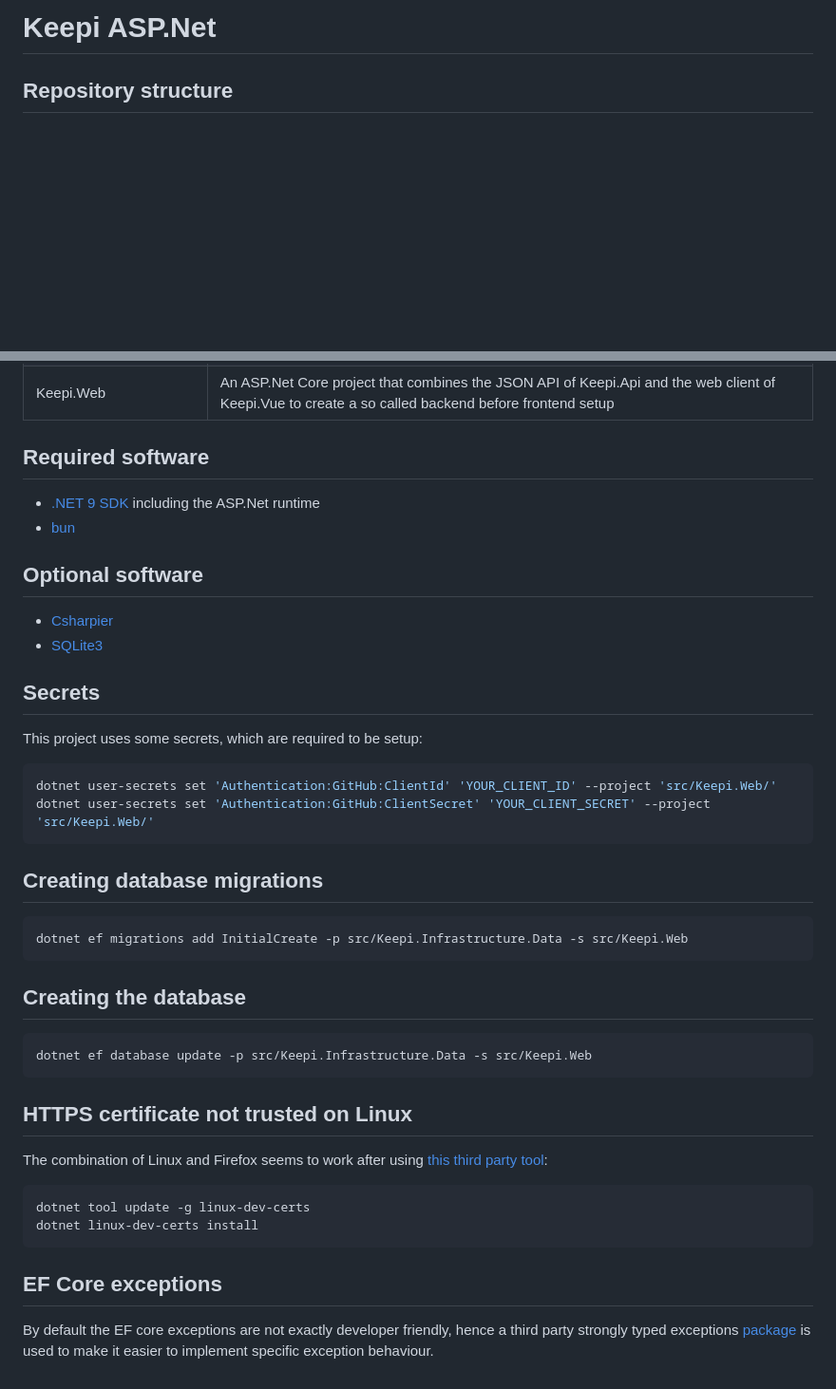
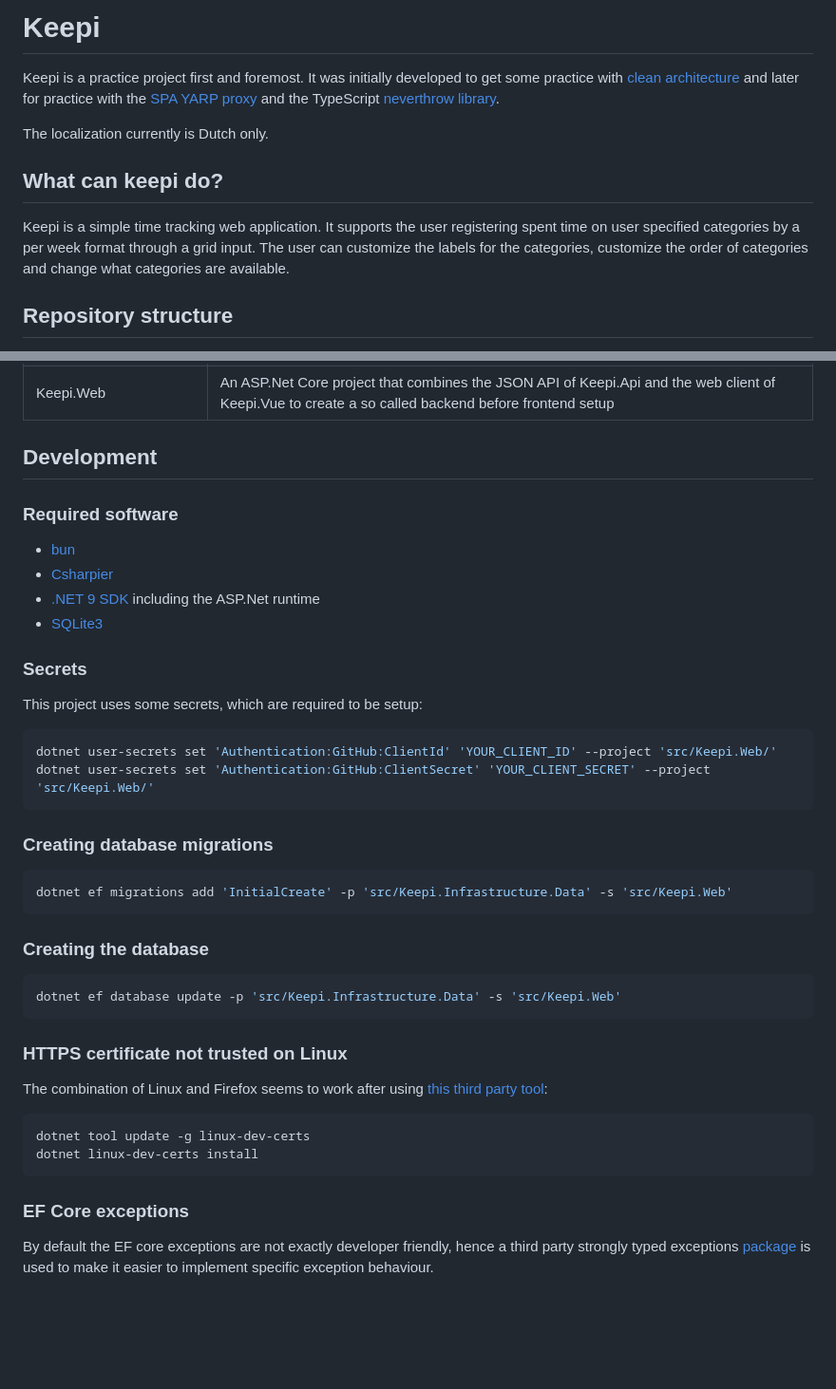
Before and after one commit to TijmenUU/keepi, a Markdown page: README.md, 2 parts joined by grey strips. Shown: that part at 95% size. Drawn GitHub-style; blank space fills up the shorter version.

````diff
--- a/README.md
+++ b/README.md
@@ -1,4 +1,12 @@
-# Keepi ASP.Net
+# Keepi
+
+Keepi is a practice project first and foremost. It was initially developed to get some practice with [clean architecture](<https://en.wikipedia.org/wiki/Hexagonal_architecture_(software)>) and later for practice with the [SPA YARP proxy](https://github.com/berhir/AspNetCore.SpaYarp) and the TypeScript [neverthrow library](https://github.com/supermacro/neverthrow).
+
+The localization currently is Dutch only.
+
+## What can keepi do?
+
+Keepi is a simple time tracking web application. It supports the user registering spent time on user specified categories by a per week format through a grid input. The user can customize the labels for the categories, customize the order of categories and change what categories are available.
 
 ## Repository structure
 
@@ -14,17 +22,16 @@ The following (non testing) projects are part of this repository, followed by a
 | Keepi.Vue                 | A Vue 3 web client application which uses the Keepi.Api provided HTTP endpoints to allow the user to interact with the business logic of Keepi.Core |
 | Keepi.Web                 | An ASP.Net Core project that combines the JSON API of Keepi.Api and the web client of Keepi.Vue to create a so called backend before frontend setup |
 
-## Required software
+## Development
 
+### Required software
+
+- [bun](https://bun.sh/)
+- [Csharpier](https://csharpier.com/)
 - [.NET 9 SDK](https://dotnet.microsoft.com/en-us/download/dotnet/9.0) including the ASP.Net runtime
-- [bun](https://bun.sh/)
-
-## Optional software
-
-- [Csharpier](https://csharpier.com/)
 - [SQLite3](https://sqlite.org/)
 
-## Secrets
+### Secrets
 
 This project uses some secrets, which are required to be setup:
 
@@ -33,19 +40,19 @@ dotnet user-secrets set 'Authentication:GitHub:ClientId' 'YOUR_CLIENT_ID' --proj
 dotnet user-secrets set 'Authentication:GitHub:ClientSecret' 'YOUR_CLIENT_SECRET' --project 'src/Keepi.Web/'
 ```
 
-## Creating database migrations
+### Creating database migrations
 
 ```bash
-dotnet ef migrations add InitialCreate -p src/Keepi.Infrastructure.Data -s src/Keepi.Web
+dotnet ef migrations add 'InitialCreate' -p 'src/Keepi.Infrastructure.Data' -s 'src/Keepi.Web'
 ```
 
-## Creating the database
+### Creating the database
 
 ```bash
-dotnet ef database update -p src/Keepi.Infrastructure.Data -s src/Keepi.Web
+dotnet ef database update -p 'src/Keepi.Infrastructure.Data' -s 'src/Keepi.Web'
 ```
 
-## HTTPS certificate not trusted on Linux
+### HTTPS certificate not trusted on Linux
 
 The combination of Linux and Firefox seems to work after using [this third party tool](https://github.com/dotnet/aspnetcore/issues/32842#issuecomment-2206905474):
 
@@ -54,6 +61,6 @@ dotnet tool update -g linux-dev-certs
 dotnet linux-dev-certs install
 ```
 
-## EF Core exceptions
+### EF Core exceptions
 
 By default the EF core exceptions are not exactly developer friendly, hence a third party strongly typed exceptions [package](https://github.com/Giorgi/EntityFramework.Exceptions) is used to make it easier to implement specific exception behaviour.
````
Also changed, not shown: other parts of README.md (+1 -1 lines).
